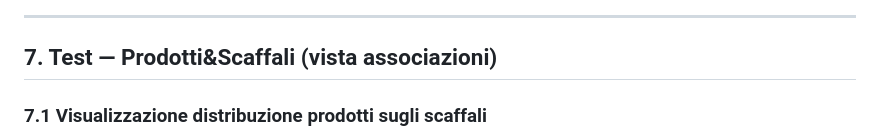
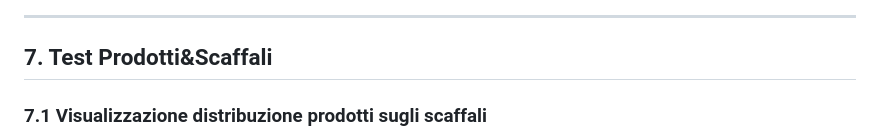
Before and after one commit to jonathan2004-git/smart-warehouse, a Markdown page: docs/report_test.md, the part around one of its changes. Rendered like a GitHub page.

```diff
--- a/docs/report_test.md
+++ b/docs/report_test.md
@@ -126,7 +126,7 @@ Questo documento riporta i risultati dei test manuali eseguiti sull'applicazione
 
 ---
 
-## 7. Test — Prodotti&Scaffali (vista associazioni)
+## 7. Test  Prodotti&Scaffali
 
 ### 7.1 Visualizzazione distribuzione prodotti sugli scaffali
 - **Passi eseguiti:** accesso alla pagina "Prodotti&Scaffali"
```
Also changed, not shown: other parts of docs/report_test.md (+3 -4 lines).
